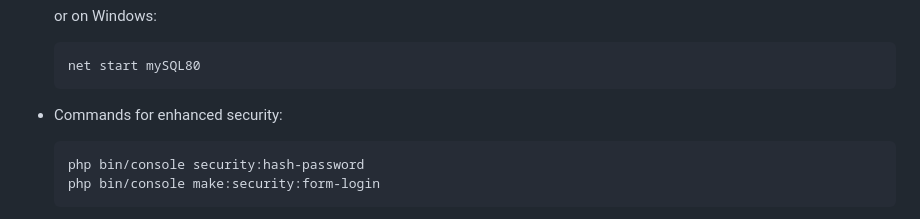
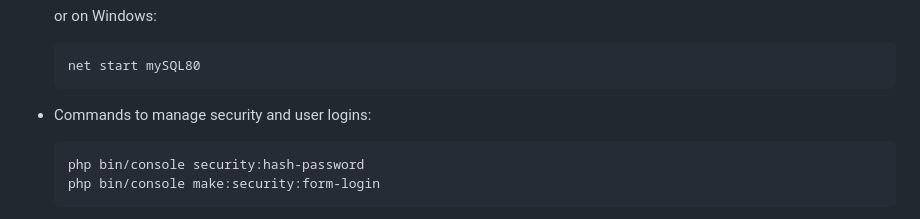
Before and after one commit to Gaara25/projet_web_steam, a Markdown page: README_EN.md, the part around the change. GitHub-like rendering.

Commit message:
WIP: README

````diff
--- a/README_EN.md
+++ b/README_EN.md
@@ -90,8 +90,7 @@ composer require vich/uploader-bundle
   ```bash
   net start mySQL80
   ```
-
-- Commands for enhanced security:
+- Commands to manage security and user logins:
   ```bash
   php bin/console security:hash-password
   php bin/console make:security:form-login
````
